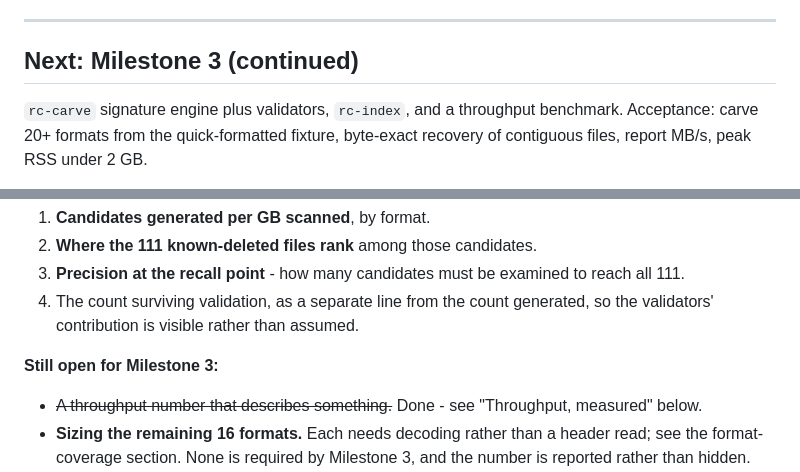
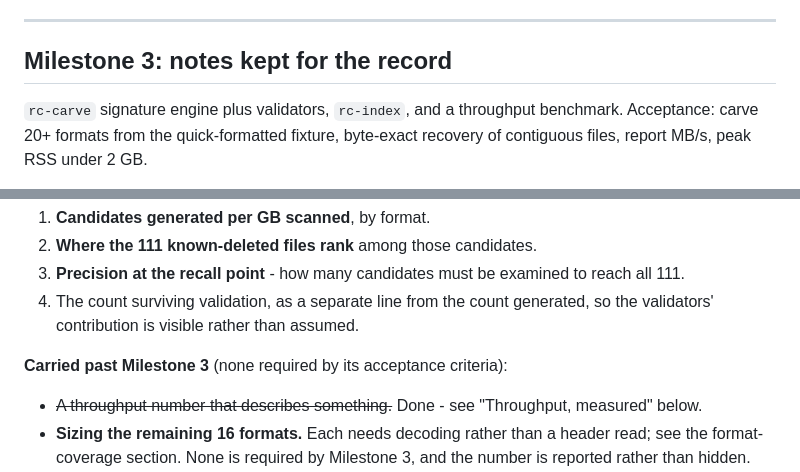
Before and after one commit to BaseerAhmedTahir/Recovery-Project, a Markdown page: docs/PROGRESS.md, 2 parts joined by grey strips. GitHub-like rendering.

```diff
--- a/docs/PROGRESS.md
+++ b/docs/PROGRESS.md
@@ -469,7 +476,7 @@ that are technically correct and operationally meaningless.
 
 ---
 
-## Next: Milestone 3 (continued)
+## Milestone 3: notes kept for the record
 
 `rc-carve` signature engine plus validators, `rc-index`, and a throughput
 benchmark. Acceptance: carve 20+ formats from the quick-formatted fixture,
@@ -704,7 +711,7 @@ test therefore reports:
 4. The count surviving validation, as a separate line from the count generated,
    so the validators' contribution is visible rather than assumed.
 
-**Still open for Milestone 3:**
+**Carried past Milestone 3** (none required by its acceptance criteria):
 
 * ~~A throughput number that describes something.~~ Done - see "Throughput,
   measured" below.
```
Also changed, not shown: other parts of docs/PROGRESS.md (+21 -14 lines).
